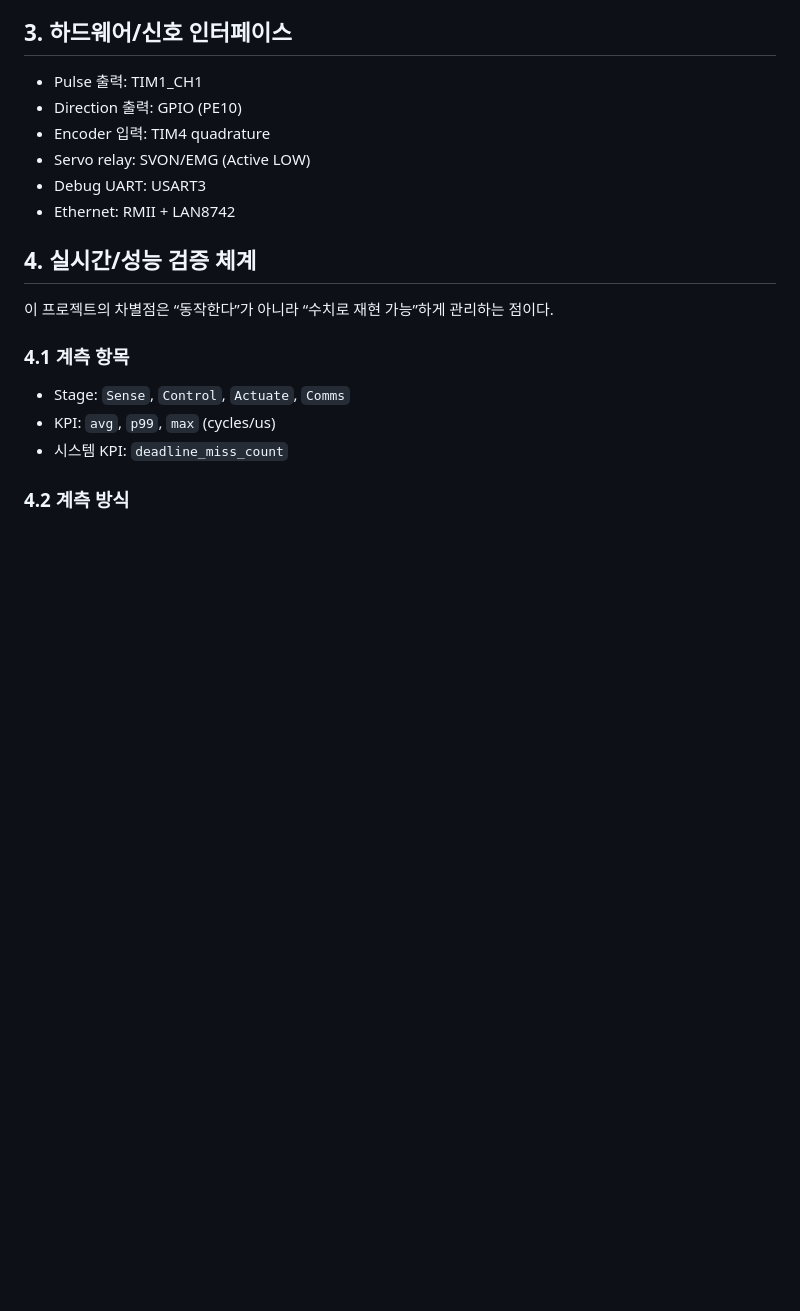
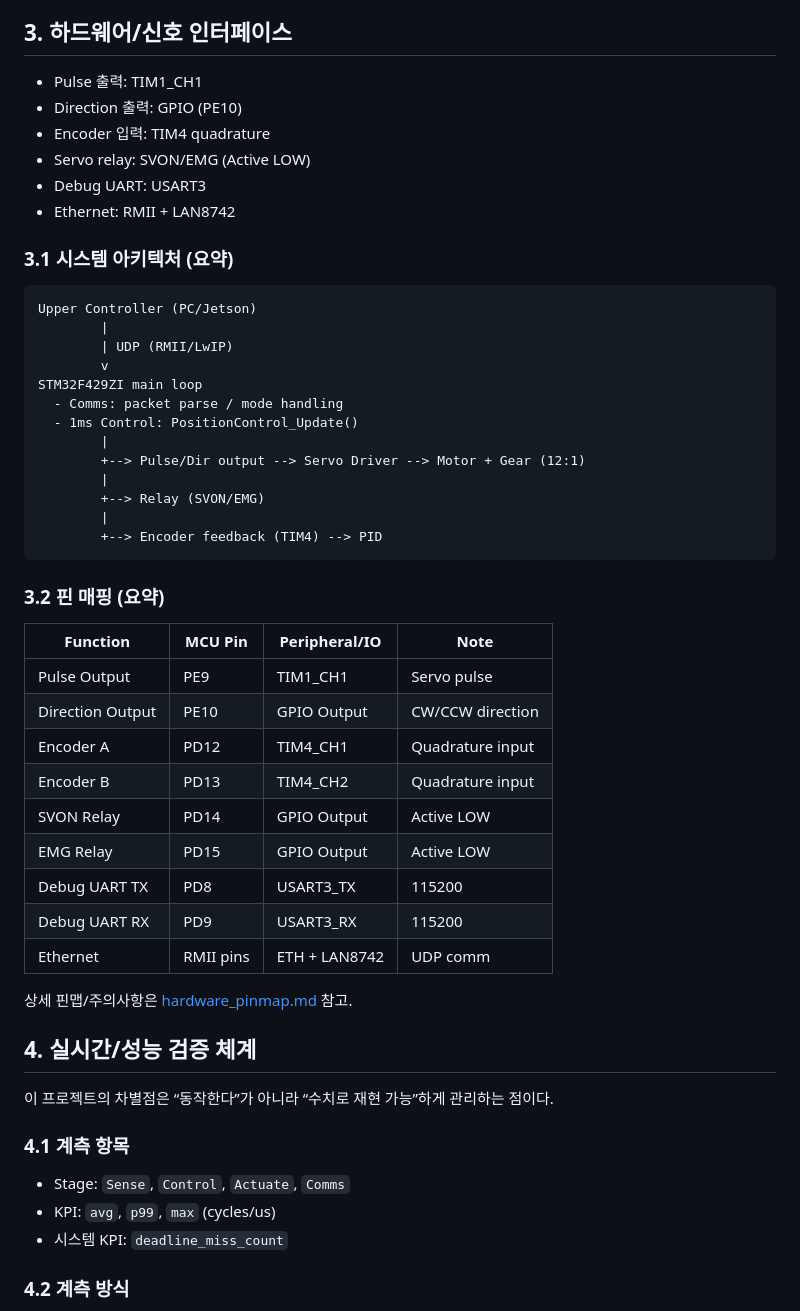
Before and after one commit to deepblue21zin/baqu_servo_steering_control, a Markdown page: docs/README.md, the part around the change. GitHub-like rendering; blank space fills up the shorter version.

````diff
--- a/docs/README.md
+++ b/docs/README.md
@@ -47,6 +47,40 @@ STM32F429ZI 기반 조향 서브 컨트롤러 프로젝트.
 - Servo relay: SVON/EMG (Active LOW)
 - Debug UART: USART3
 - Ethernet: RMII + LAN8742
+
+### 3.1 시스템 아키텍처 (요약)
+
+```text
+Upper Controller (PC/Jetson)
+        |
+        | UDP (RMII/LwIP)
+        v
+STM32F429ZI main loop
+  - Comms: packet parse / mode handling
+  - 1ms Control: PositionControl_Update()
+        |
+        +--> Pulse/Dir output --> Servo Driver --> Motor + Gear (12:1)
+        |
+        +--> Relay (SVON/EMG)
+        |
+        +--> Encoder feedback (TIM4) --> PID
+```
+
+### 3.2 핀 매핑 (요약)
+
+| Function | MCU Pin | Peripheral/IO | Note |
+|---|---|---|---|
+| Pulse Output | PE9 | TIM1_CH1 | Servo pulse |
+| Direction Output | PE10 | GPIO Output | CW/CCW direction |
+| Encoder A | PD12 | TIM4_CH1 | Quadrature input |
+| Encoder B | PD13 | TIM4_CH2 | Quadrature input |
+| SVON Relay | PD14 | GPIO Output | Active LOW |
+| EMG Relay | PD15 | GPIO Output | Active LOW |
+| Debug UART TX | PD8 | USART3_TX | 115200 |
+| Debug UART RX | PD9 | USART3_RX | 115200 |
+| Ethernet | RMII pins | ETH + LAN8742 | UDP comm |
+
+상세 핀맵/주의사항은 [hardware_pinmap.md](/Users/deepblue/baqu_servo_steering_control/docs/hardware_pinmap.md) 참고.
 
 ## 4. 실시간/성능 검증 체계
 
````
Also changed, not shown: docs/Fixes/2026-03-05.md (+3 -0 lines), docs/hardware_pinmap.md (added, +34 -0 lines).
